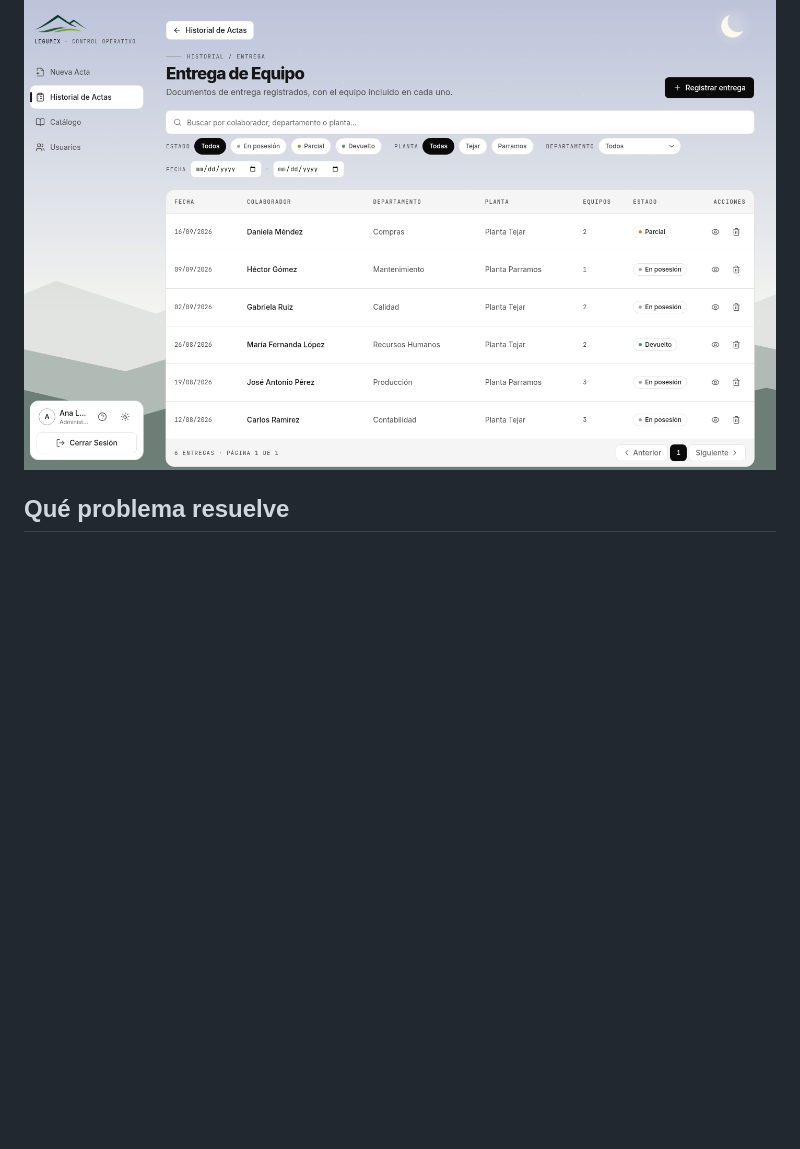
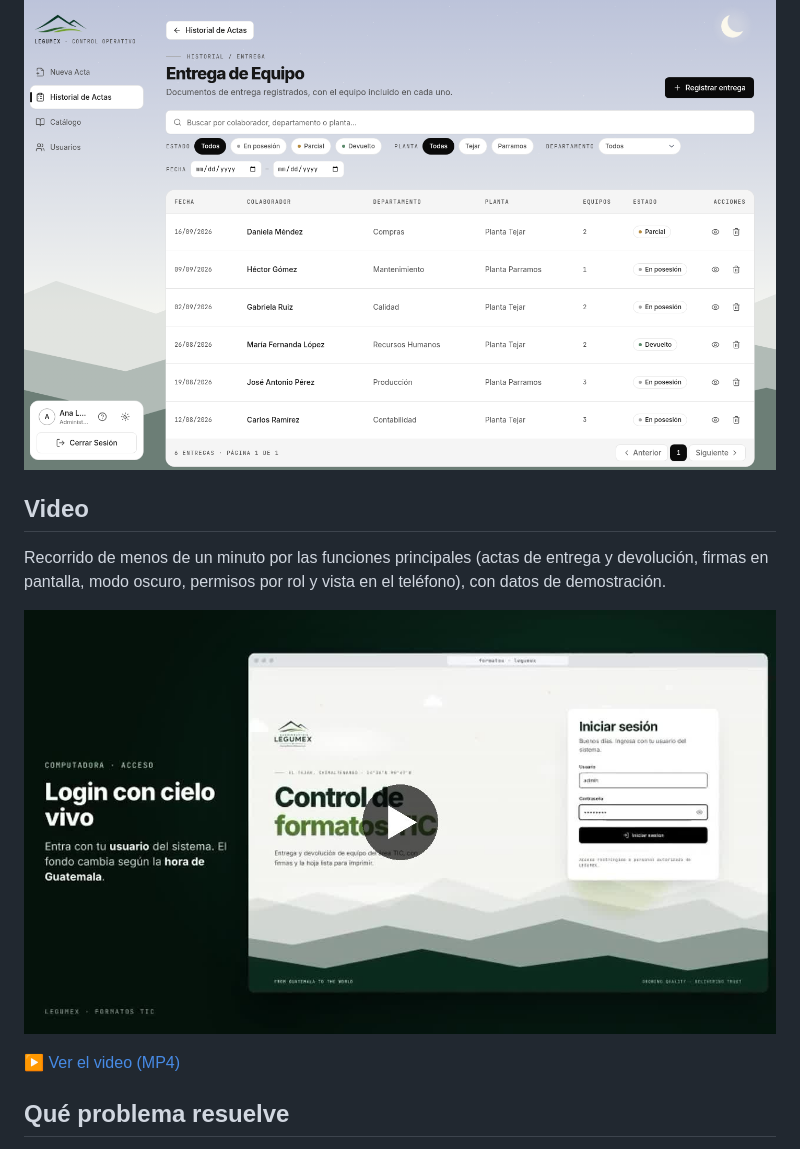
Before and after one commit to emersonrodriguez1455-lang/formatos-tic-demo, a Markdown page: README.md, the part around the change. Drawn GitHub-style; pictures changed too: docs/video/formatos-tic-recorrido.jpg (added); blank space fills up the shorter version.

Commit message:
Agrega el video del recorrido al README

```diff
--- a/README.md
+++ b/README.md
@@ -7,6 +7,14 @@ Sistema interno del área de TIC de Agroindustria Legumex para registrar la entr
 > **Copia de demostración.** Este repositorio es una copia del frontend original ([Roberto-Santizo/leguemxapps_tic_formatos_frontend](https://github.com/Roberto-Santizo/leguemxapps_tic_formatos_frontend)) con un modo demostración agregado. Funciona sin servidor y con **datos inventados: no contiene información real de la empresa**.
 
 ![Historial de entregas](docs/historial-entregas.png)
+
+## Video
+
+Recorrido de menos de un minuto por las funciones principales (actas de entrega y devolución, firmas en pantalla, modo oscuro, permisos por rol y vista en el teléfono), con datos de demostración.
+
+[![Ver el video del recorrido](docs/video/formatos-tic-recorrido.jpg)](docs/video/formatos-tic-recorrido.mp4)
+
+▶️ [Ver el video (MP4)](docs/video/formatos-tic-recorrido.mp4)
 
 ## Qué problema resuelve
 
```
Also changed, not shown: 1 other file.
